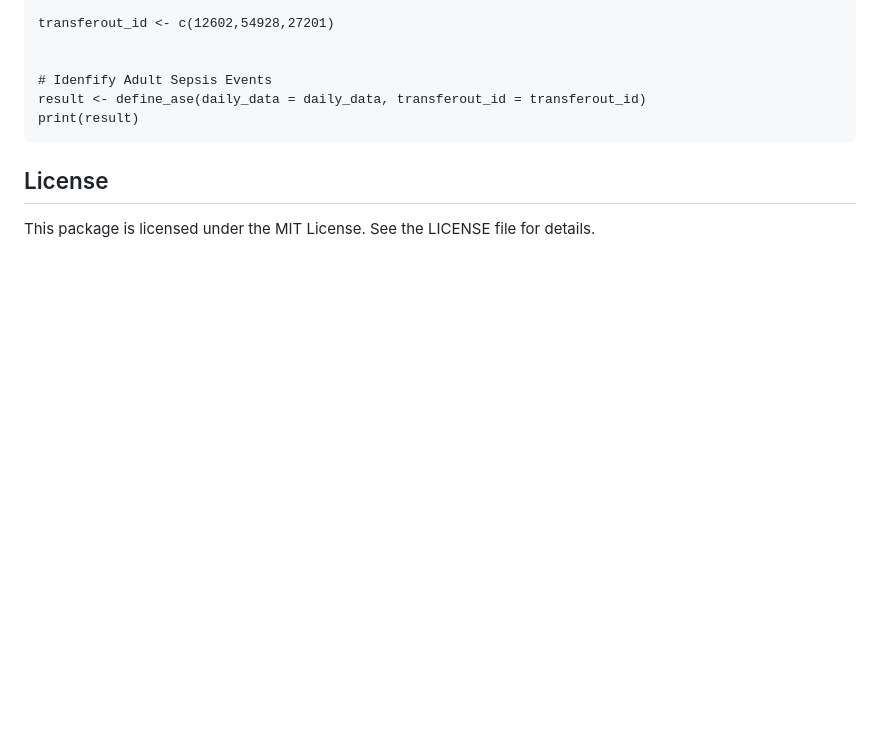
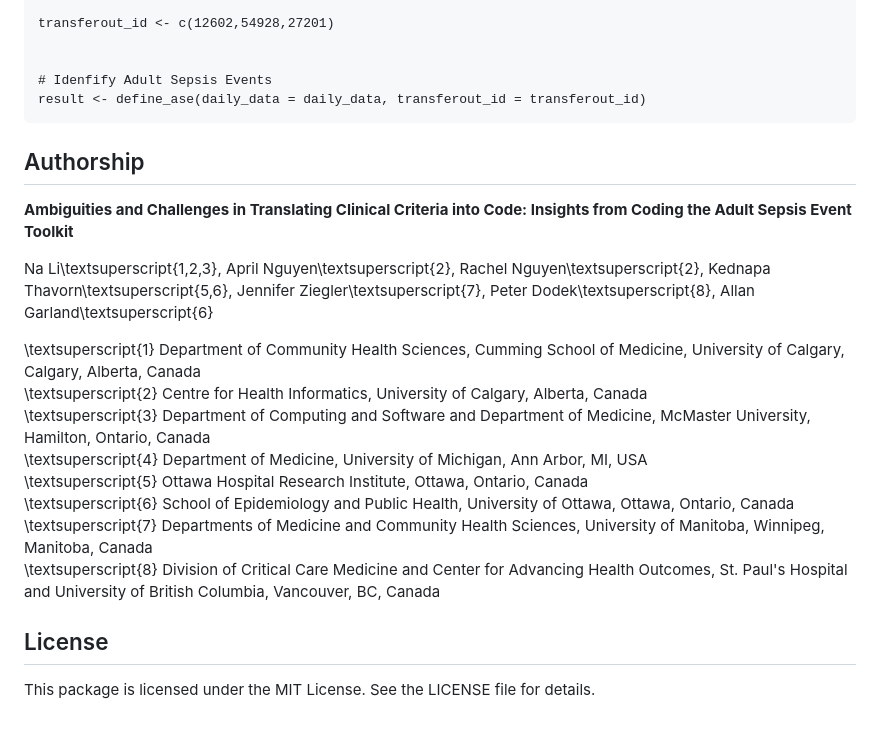
Before and after one commit to lenaleeca/identifyASE, a Markdown page: README.md, the part around the change. Rendered like a GitHub page; blank space fills up the shorter version.

````diff
--- a/README.md
+++ b/README.md
@@ -94,8 +94,21 @@ transferout_id <- c(12602,54928,27201)
 
 # Idenfify Adult Sepsis Events
 result <- define_ase(daily_data = daily_data, transferout_id = transferout_id)
-print(result)
 ```
+## Authorship
+
+**Ambiguities and Challenges in Translating Clinical Criteria into Code: Insights from Coding the Adult Sepsis Event Toolkit**
+
+Na Li\textsuperscript{1,2,3}, April Nguyen\textsuperscript{2}, Rachel Nguyen\textsuperscript{2}, Kednapa Thavorn\textsuperscript{5,6}, Jennifer Ziegler\textsuperscript{7}, Peter Dodek\textsuperscript{8}, Allan Garland\textsuperscript{6}
+
+\textsuperscript{1} Department of Community Health Sciences, Cumming School of Medicine, University of Calgary, Calgary, Alberta, Canada
+\textsuperscript{2} Centre for Health Informatics, University of Calgary, Alberta, Canada
+\textsuperscript{3} Department of Computing and Software and Department of Medicine, McMaster University, Hamilton, Ontario, Canada
+\textsuperscript{4} Department of Medicine, University of Michigan, Ann Arbor, MI, USA
+\textsuperscript{5} Ottawa Hospital Research Institute, Ottawa, Ontario, Canada
+\textsuperscript{6} School of Epidemiology and Public Health, University of Ottawa, Ottawa, Ontario, Canada
+\textsuperscript{7} Departments of Medicine and Community Health Sciences, University of Manitoba, Winnipeg, Manitoba, Canada
+\textsuperscript{8} Division of Critical Care Medicine and Center for Advancing Health Outcomes, St. Paul's Hospital and University of British Columbia, Vancouver, BC, Canada
 
 ## License
 
````
